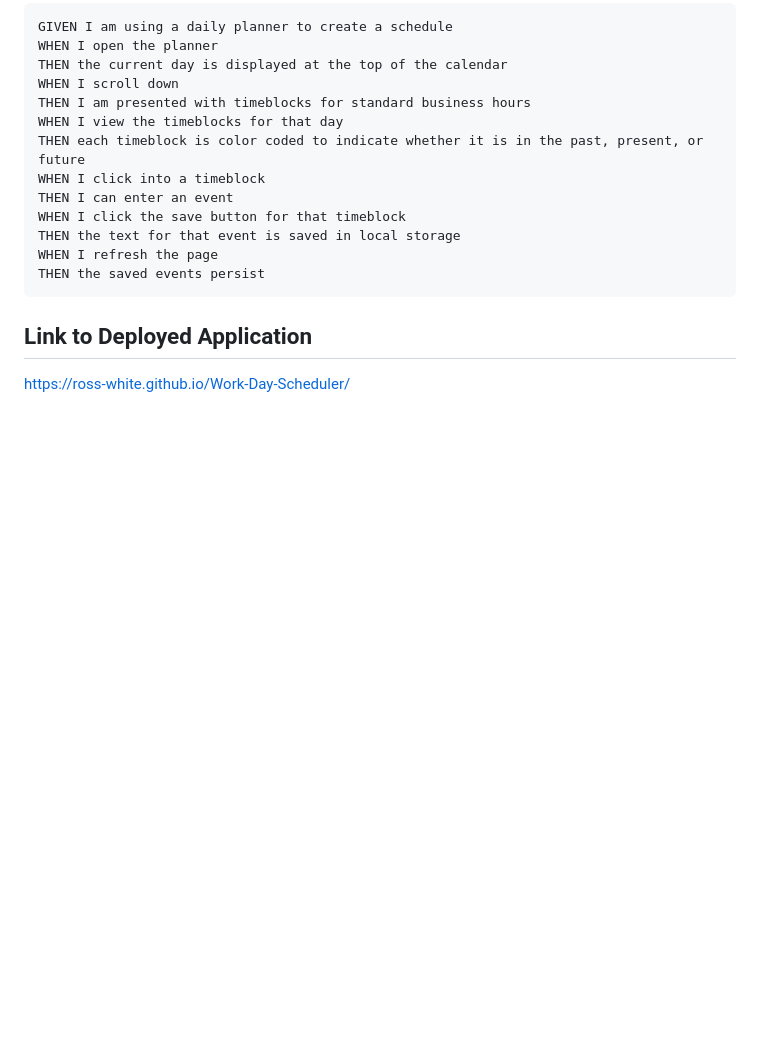
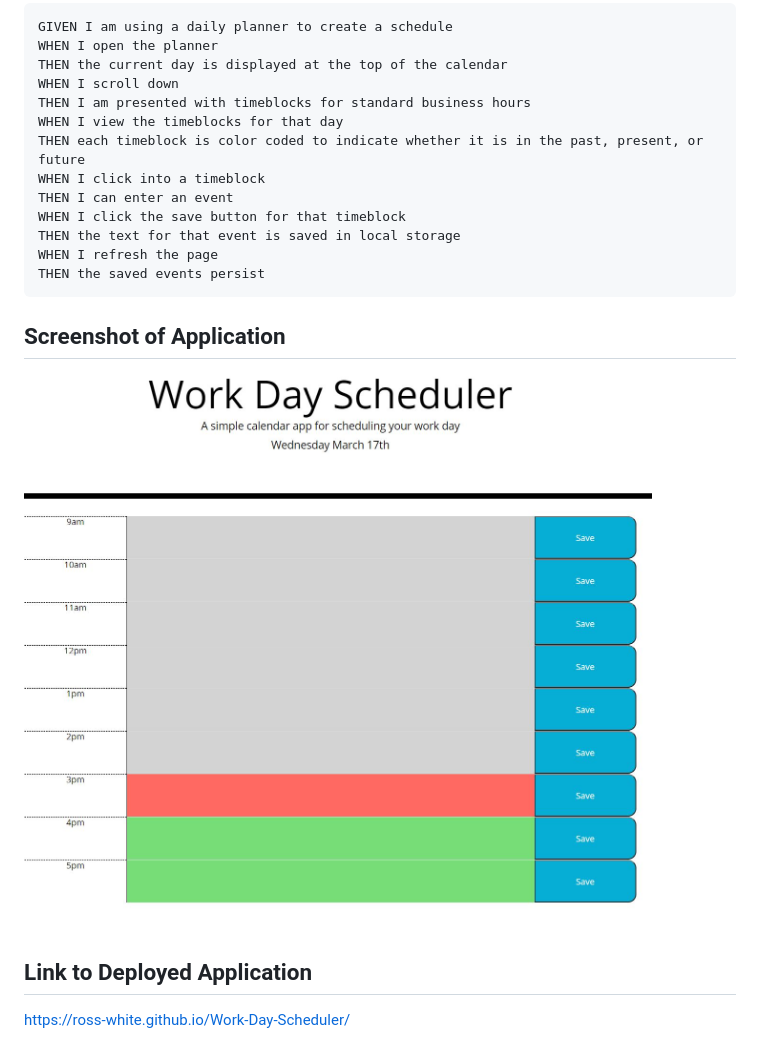
Before and after one commit to Ross-White/Work-Day-Scheduler, a Markdown page: README.md, the part around the change. Drawn GitHub-style; pictures changed too: assets/screenshots/screenshot.JPG (added); blank space fills up the shorter version.

Commit message:
Adding screenshot to readme

````diff
--- a/README.md
+++ b/README.md
@@ -28,6 +28,10 @@ WHEN I refresh the page
 THEN the saved events persist
 ```
 
+## Screenshot of Application
+
+![Screenshot](./assets/screenshots/screenshot.JPG)
+
 ## Link to Deployed Application
 
 https://ross-white.github.io/Work-Day-Scheduler/
````
